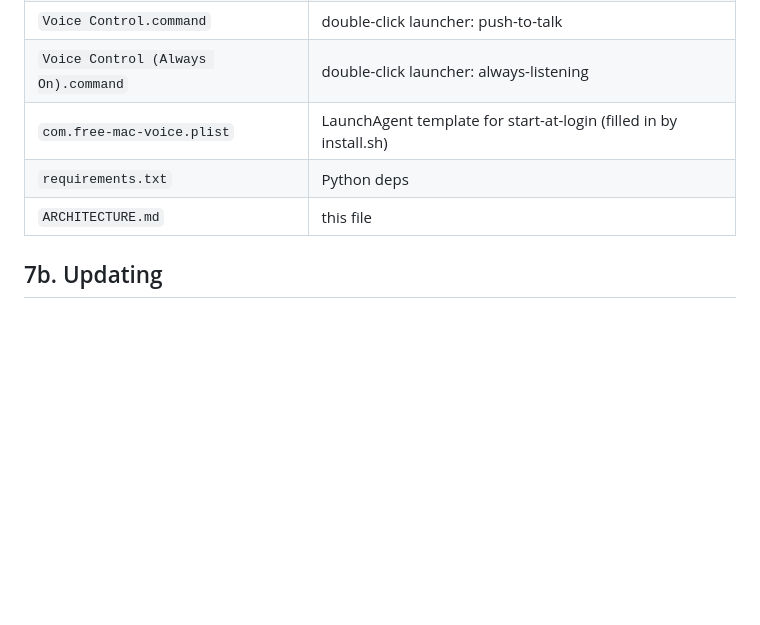
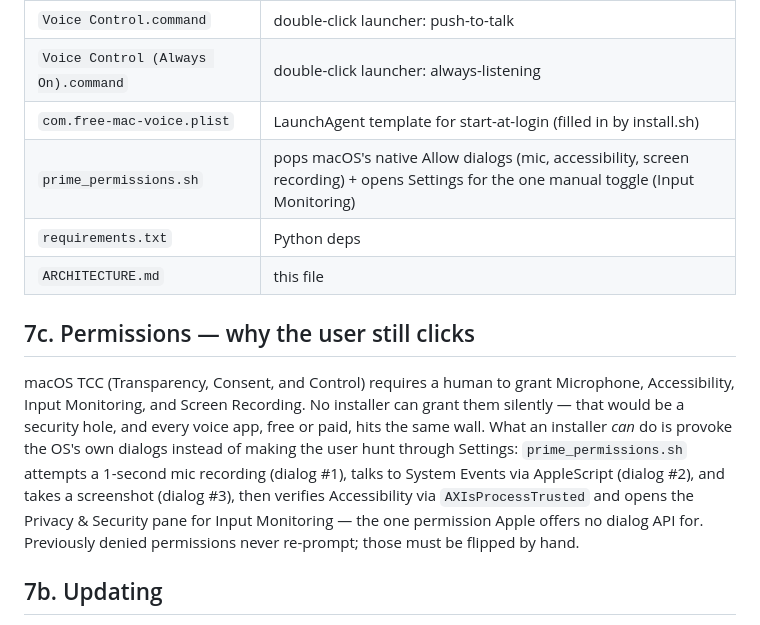
Before and after one commit to bparlette/free-mac-voice, a Markdown page: ARCHITECTURE.md, the part around the change. Rendered like a GitHub page; blank space fills up the shorter version.

Commit message:
ARCHITECTURE: 7c on the TCC permission reality

```diff
--- a/ARCHITECTURE.md
+++ b/ARCHITECTURE.md
@@ -200,8 +200,23 @@ except the audio plumbing is in this repo.
 | `Voice Control.command` | double-click launcher: push-to-talk |
 | `Voice Control (Always On).command` | double-click launcher: always-listening |
 | `com.free-mac-voice.plist` | LaunchAgent template for start-at-login (filled in by install.sh) |
+| `prime_permissions.sh` | pops macOS's native Allow dialogs (mic, accessibility, screen recording) + opens Settings for the one manual toggle (Input Monitoring) |
 | `requirements.txt` | Python deps |
 | `ARCHITECTURE.md` | this file |
+
+## 7c. Permissions — why the user still clicks
+
+macOS TCC (Transparency, Consent, and Control) requires a human to grant
+Microphone, Accessibility, Input Monitoring, and Screen Recording. No
+installer can grant them silently — that would be a security hole, and
+every voice app, free or paid, hits the same wall. What an installer
+*can* do is provoke the OS's own dialogs instead of making the user hunt
+through Settings: `prime_permissions.sh` attempts a 1-second mic recording
+(dialog #1), talks to System Events via AppleScript (dialog #2), and takes
+a screenshot (dialog #3), then verifies Accessibility via
+`AXIsProcessTrusted` and opens the Privacy & Security pane for Input
+Monitoring — the one permission Apple offers no dialog API for. Previously
+denied permissions never re-prompt; those must be flipped by hand.
 
 ## 7b. Updating
 
```
